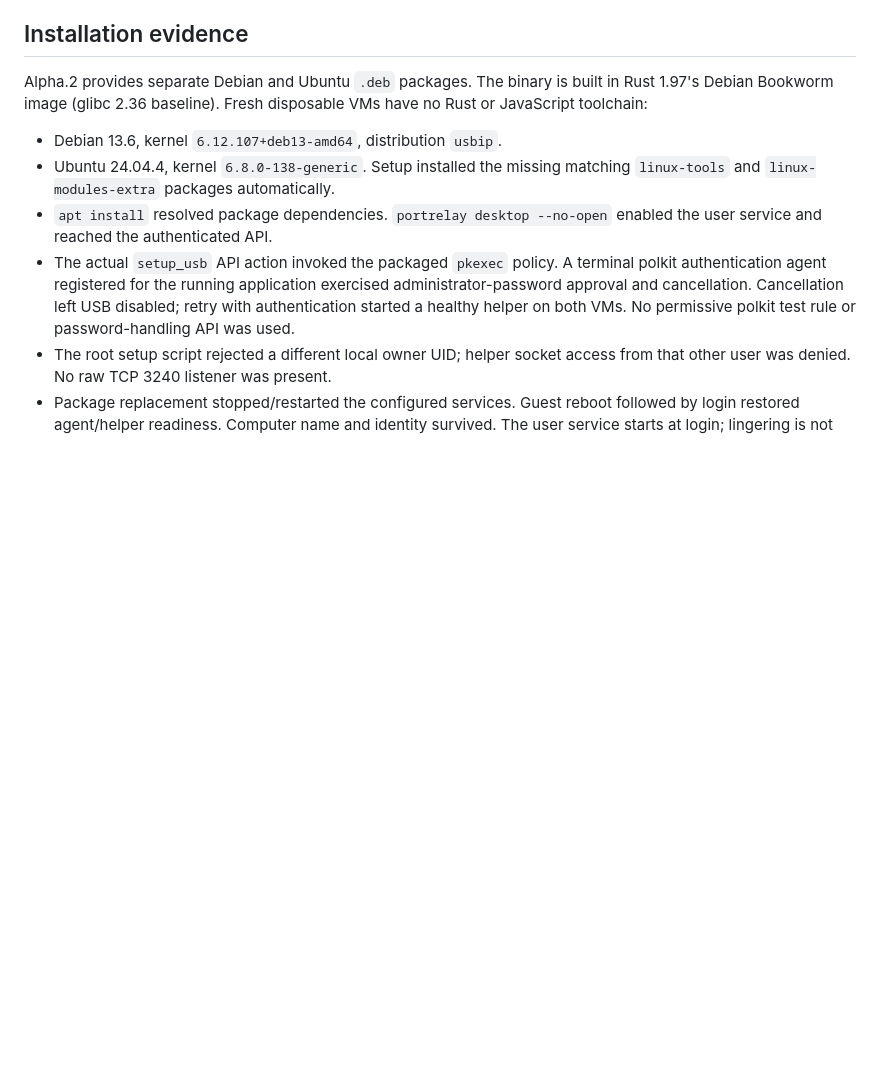
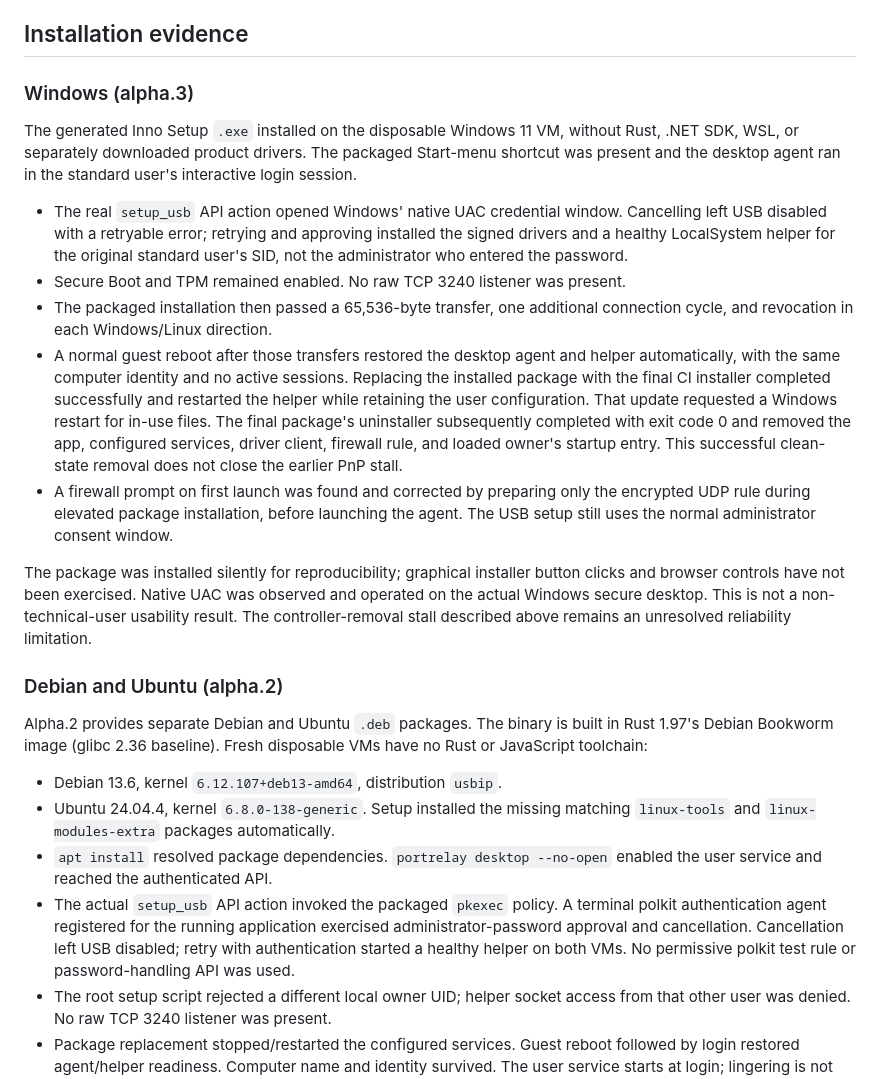
Before and after one commit to cobanov/portrelay, a Markdown page: docs/validation.md, the part around the change. Drawn GitHub-style; blank space fills up the shorter version.

```diff
--- a/docs/validation.md
+++ b/docs/validation.md
@@ -117,6 +117,40 @@ failure mode remain open acceptance gates.
 
 ## Installation evidence
 
+### Windows (alpha.3)
+
+The generated Inno Setup `.exe` installed on the disposable Windows 11 VM,
+without Rust, .NET SDK, WSL, or separately downloaded product drivers. The
+packaged Start-menu shortcut was present and the desktop agent ran in the
+standard user's interactive login session.
+
+- The real `setup_usb` API action opened Windows' native UAC credential window.
+  Cancelling left USB disabled with a retryable error; retrying and approving
+  installed the signed drivers and a healthy LocalSystem helper for the original
+  standard user's SID, not the administrator who entered the password.
+- Secure Boot and TPM remained enabled. No raw TCP 3240 listener was present.
+- The packaged installation then passed a 65,536-byte transfer, one additional
+  connection cycle, and revocation in each Windows/Linux direction.
+- A normal guest reboot after those transfers restored the desktop agent and
+  helper automatically, with the same computer identity and no active sessions.
+  Replacing the installed package with the final CI installer completed
+  successfully and restarted the helper while retaining the user configuration.
+  That update requested a Windows restart for in-use files. The final package's
+  uninstaller subsequently completed with exit code 0 and removed the app,
+  configured services, driver client, firewall rule, and loaded owner's startup
+  entry. This successful clean-state removal does not close the earlier PnP stall.
+- A firewall prompt on first launch was found and corrected by preparing only
+  the encrypted UDP rule during elevated package installation, before launching
+  the agent. The USB setup still uses the normal administrator consent window.
+
+The package was installed silently for reproducibility; graphical installer
+button clicks and browser controls have not been exercised. Native UAC was
+observed and operated on the actual Windows secure desktop. This is not a
+non-technical-user usability result. The controller-removal stall described
+above remains an unresolved reliability limitation.
+
+### Debian and Ubuntu (alpha.2)
+
 Alpha.2 provides separate Debian and Ubuntu `.deb` packages. The binary is built
 in Rust 1.97's Debian Bookworm image (glibc 2.36 baseline). Fresh disposable VMs
 have no Rust or JavaScript toolchain:
```
Also changed, not shown: README.md (+4 -2 lines), docs/website.md (+1 -1 lines).
